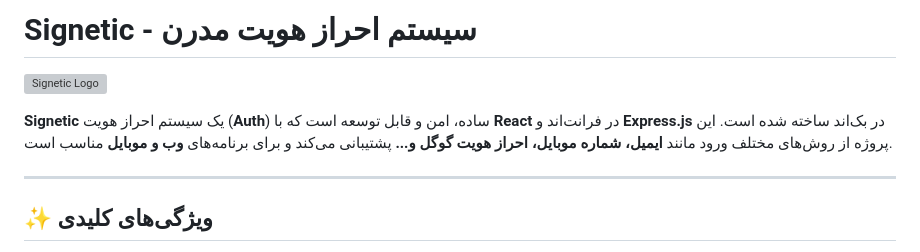
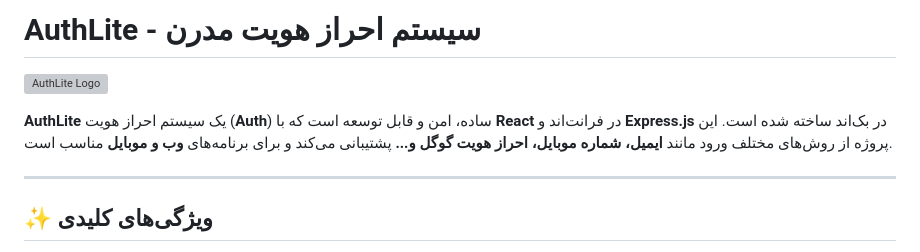
Before and after one commit to mehdi-eti/AuthLite, a Markdown page: README.md, the part around the change. Drawn GitHub-style; grey boxes are pictures that could not be loaded.

```diff
--- a/README.md
+++ b/README.md
@@ -1,10 +1,10 @@
 <!-- @format -->
 
-# **Signetic - سیستم احراز هویت مدرن**
+# **AuthLite - سیستم احراز هویت مدرن**
 
-![Signetic Logo](https://via.placeholder.com/150x50?text=Signetic)
+![AuthLite Logo](https://via.placeholder.com/150x50?text=AuthLite)
 
-**Signetic** یک سیستم احراز هویت (**Auth**) ساده، امن و قابل توسعه است که با **React** در فرانت‌اند و **Express.js** در بک‌اند ساخته شده است. این پروژه از روش‌های مختلف ورود مانند **ایمیل، شماره موبایل، احراز هویت گوگل و...** پشتیبانی می‌کند و برای برنامه‌های **وب و موبایل** مناسب است.
+**AuthLite** یک سیستم احراز هویت (**Auth**) ساده، امن و قابل توسعه است که با **React** در فرانت‌اند و **Express.js** در بک‌اند ساخته شده است. این پروژه از روش‌های مختلف ورود مانند **ایمیل، شماره موبایل، احراز هویت گوگل و...** پشتیبانی می‌کند و برای برنامه‌های **وب و موبایل** مناسب است.
 
 ---
 
```
